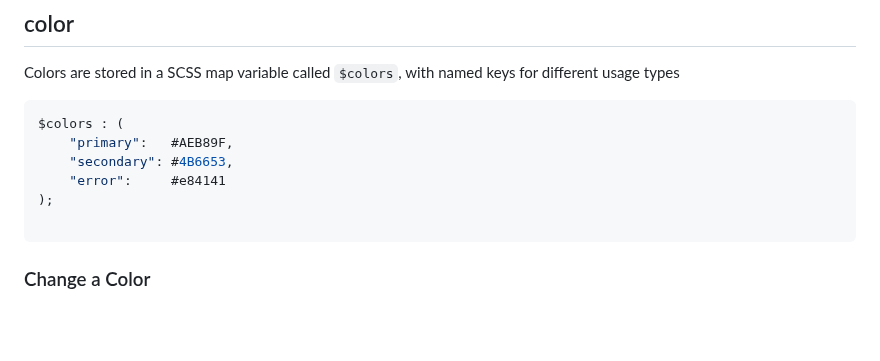
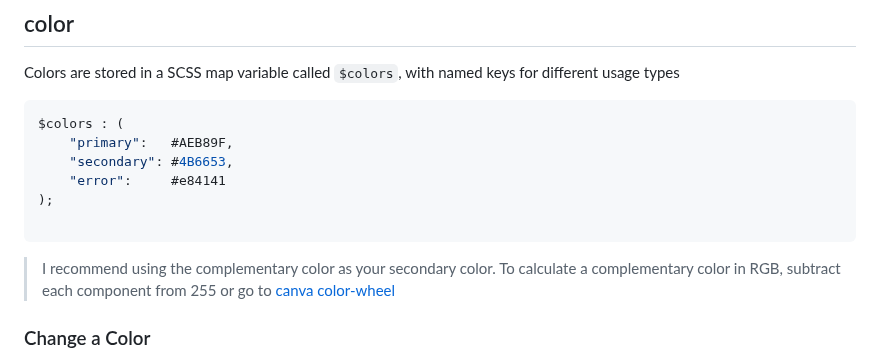
Before and after one commit to loictonneau75/thewebsite, a Markdown page: README.md, the part around the change. Rendered like a GitHub page; blank space fills up the shorter version.

Commit message:
changement dans le readme

````diff
--- a/README.md
+++ b/README.md
@@ -435,6 +435,8 @@ $colors : (
 
 ```
 
+>  I recommend using the complementary color as your secondary color. To calculate a complementary color in RGB, subtract each component from 255 or go to [canva color-wheel](https://www.canva.com/colors/color-wheel/)
+
 ### Change a Color
 
 To change the site’s color theme, simply **edit one or more values** in this map.
````
